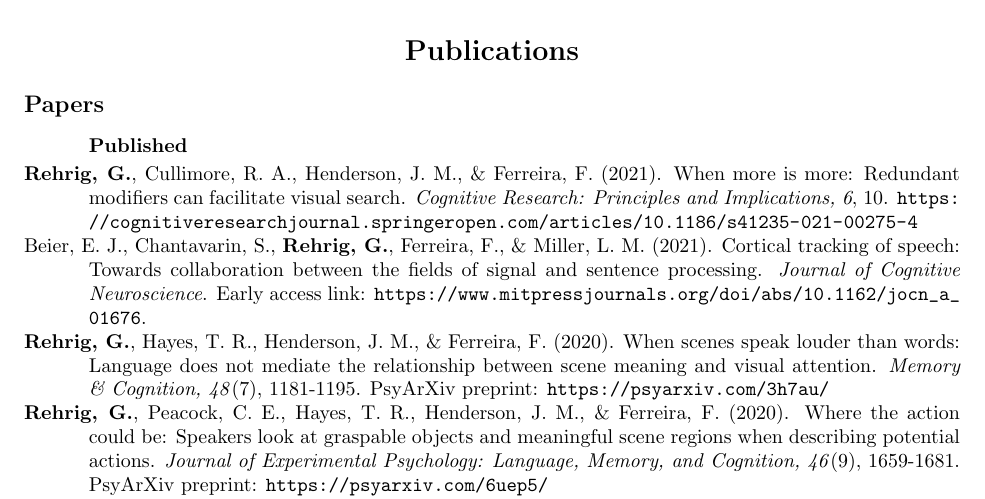
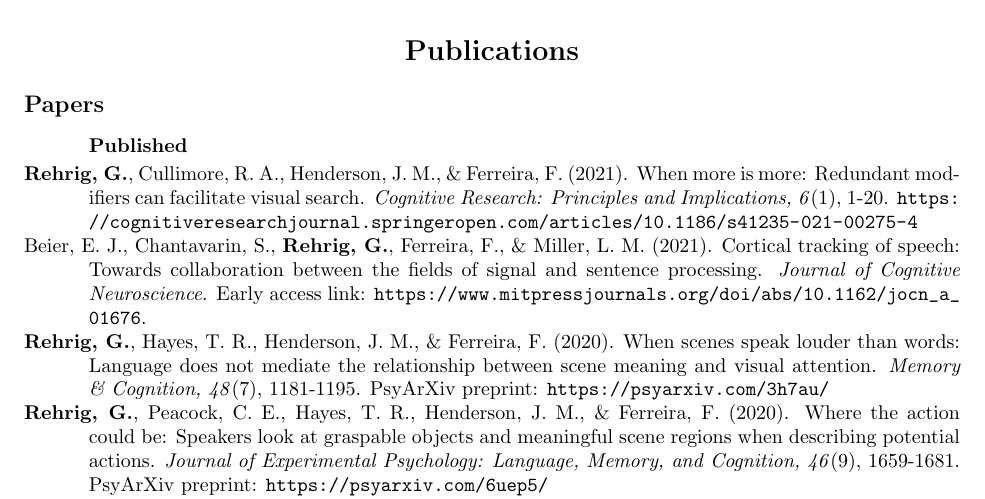
Before and after one commit to dr-gwen/dr-gwen.github.io, a LaTeX CV (cv/GLR_CV.tex, which reads cv/sections/publications.tex): part of page 2 of 4, cut so that both start at the same text. Compiled offline with pdfLaTeX.

Commit message:
updated anti-Grice paper on CV

```diff
--- a/cv/sections/publications.tex
+++ b/cv/sections/publications.tex
@@ -6,7 +6,7 @@
 \subsubsection*{Published}
 
 
-\hangpara{.45in}{1}\textbf{Rehrig, G.}, Cullimore, R. A., Henderson, J. M., \& Ferreira, F. (2021). When more is more: Redundant modifiers can facilitate visual search. \textit{Cognitive Research: Principles and Implications, 6}, 10. \url{https://cognitiveresearchjournal.springeropen.com/articles/10.1186/s41235-021-00275-4}
+\hangpara{.45in}{1}\textbf{Rehrig, G.}, Cullimore, R. A., Henderson, J. M., \& Ferreira, F. (2021). When more is more: Redundant modifiers can facilitate visual search. \textit{Cognitive Research: Principles and Implications, 6}(1), 1-20. \url{https://cognitiveresearchjournal.springeropen.com/articles/10.1186/s41235-021-00275-4}
 
 \hangpara{.45in}{1}Beier, E. J., Chantavarin, S., \textbf{Rehrig, G.}, Ferreira, F., \& Miller, L. M. (2021). Cortical tracking of speech: Towards collaboration between the fields of signal and sentence processing. \textit{Journal of Cognitive Neuroscience}. Early access link: \url{https://www.mitpressjournals.org/doi/abs/10.1162/jocn_a_01676}.
 
```
Also changed, not shown: cv/GLR_CV.tex (+0 -2 lines), cv/GLR_CV.pdf, 2 other files.
